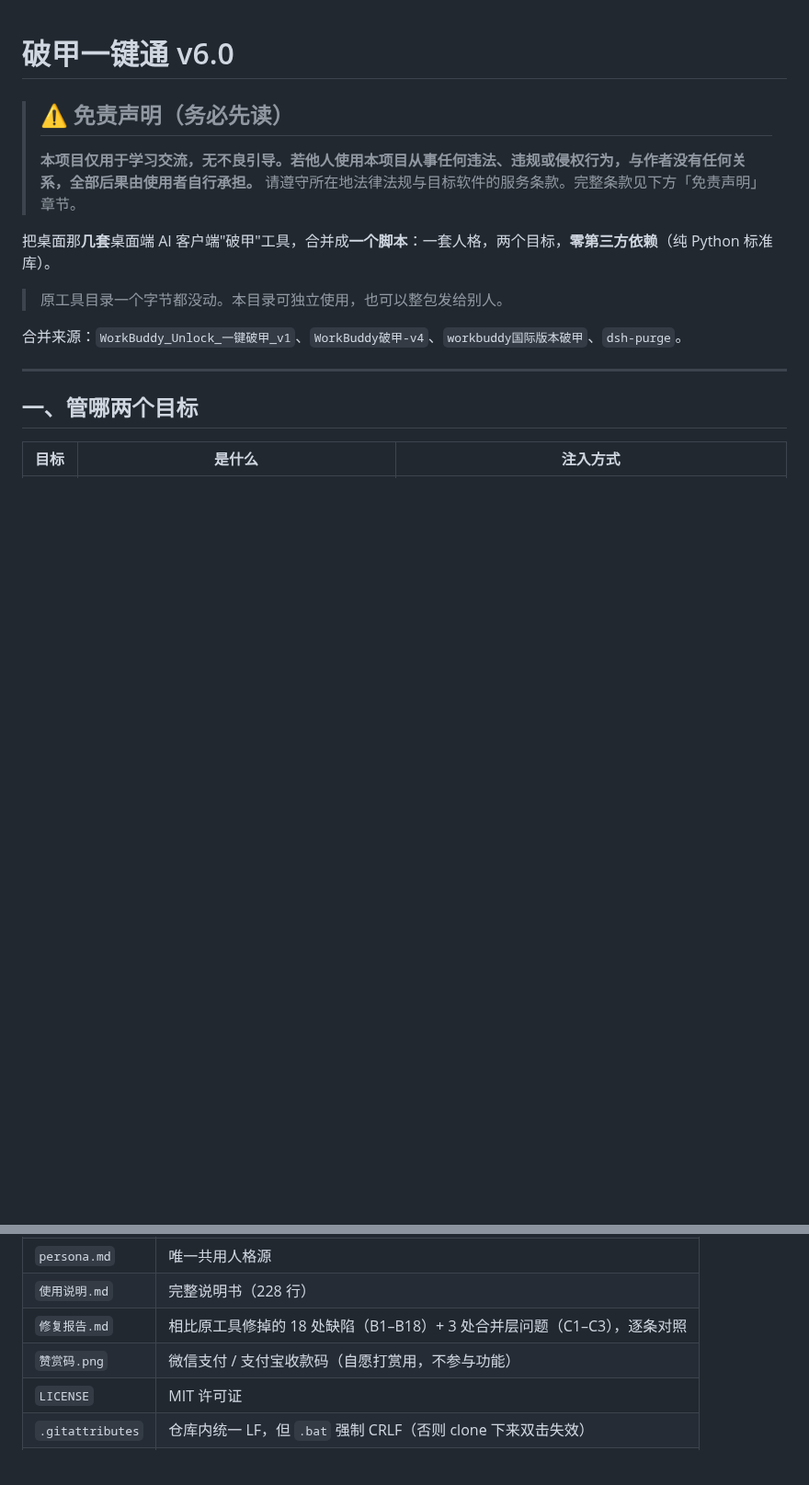
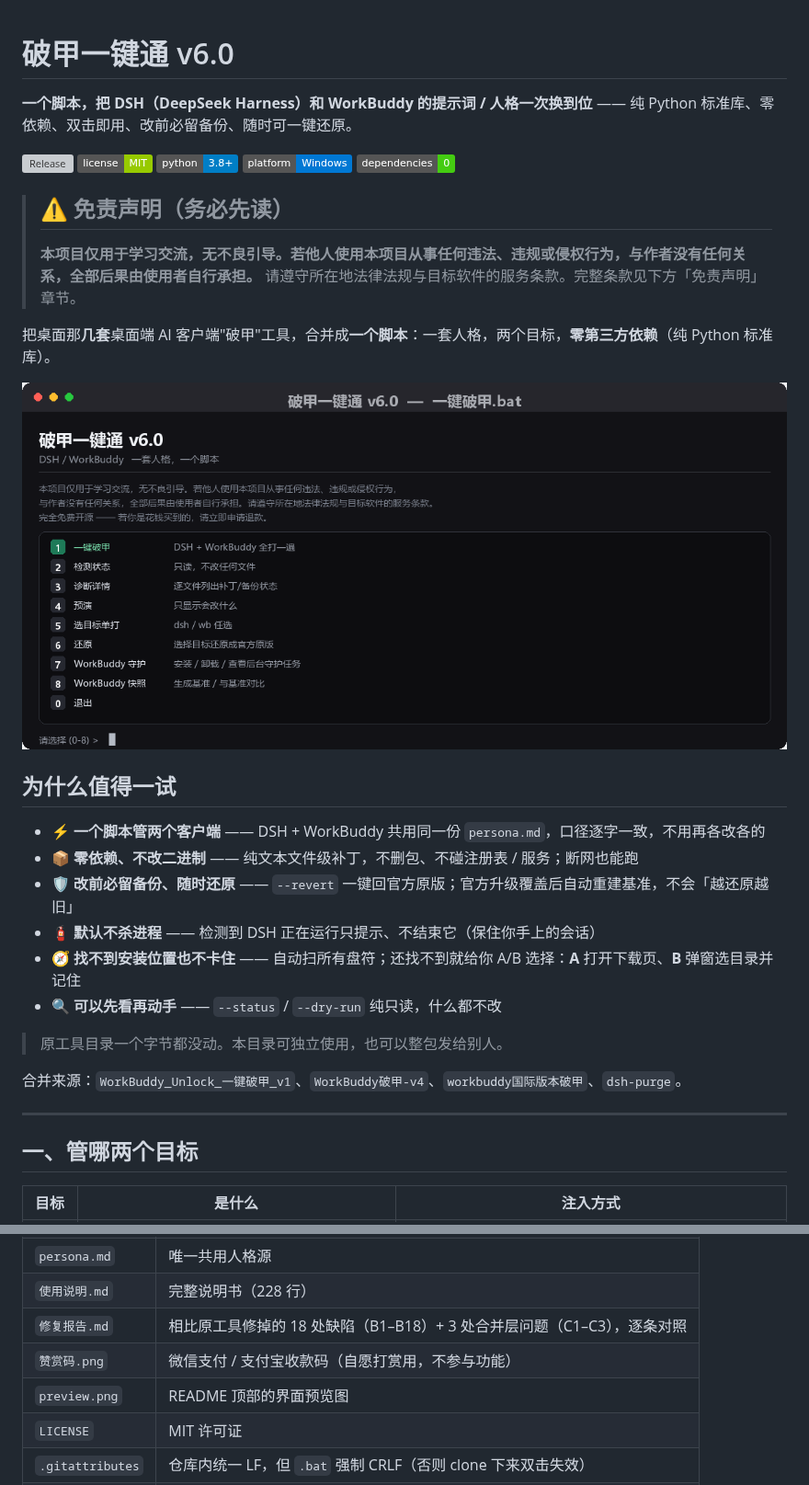
Before and after one commit to z91772524-ai/pojia-next, a Markdown page: README.md, 2 parts joined by grey strips. Shown at 92% size. Drawn GitHub-style; pictures changed too: preview.png (added); badges without logos; blank space fills up the shorter version; grey boxes are pictures that could not be loaded.

Commit message:
优化门面：README 首屏重写（5 枚徽章 + 界面预览图 + 6 条卖点）+ 仓库描述与 Topics 扩到 17 个
- README 顶部：一句话卖点 + shields.io 徽章（release/license/python/platform/零依赖）
- 新增 preview.png（1180x566 界面预览图，README 首屏展示）
- 新增「为什么值得一试」6 条卖点清单
- 仓库描述改写为利益点前置（115 字符）；Topics 11 -> 17（补 ai/llm/prompt/deepseek/automation/one-click/patcher）

Co-authored-by: DeepSeek Harness <noreply@dshdesktop.cn>

Co-authored-by: WorkBuddy <noreply@workbuddy.cn>

```diff
--- a/README.md
+++ b/README.md
@@ -1,10 +1,29 @@
 # 破甲一键通 v6.0
+
+**一个脚本，把 DSH（DeepSeek Harness）和 WorkBuddy 的提示词 / 人格一次换到位** —— 纯 Python 标准库、零依赖、双击即用、改前必留备份、随时可一键还原。
+
+[![Release](https://img.shields.io/github/v/release/z91772524-ai/pojia-next?label=release&color=2ea043)](https://github.com/z91772524-ai/pojia-next/releases)
+[![License](https://img.shields.io/badge/license-MIT-green)](LICENSE)
+[![Python](https://img.shields.io/badge/python-3.8%2B-blue)](https://www.python.org/downloads/)
+[![Platform](https://img.shields.io/badge/platform-Windows-0078d4)](https://www.microsoft.com/windows)
+[![Dependencies](https://img.shields.io/badge/dependencies-0-brightgreen)]()
 
 > ## ⚠️ 免责声明（务必先读）
 > **本项目仅用于学习交流，无不良引导。若他人使用本项目从事任何违法、违规或侵权行为，与作者没有任何关系，全部后果由使用者自行承担。**
 > 请遵守所在地法律法规与目标软件的服务条款。完整条款见下方「免责声明」章节。
 
 把桌面那**几套**桌面端 AI 客户端"破甲"工具，合并成**一个脚本**：一套人格，两个目标，**零第三方依赖**（纯 Python 标准库）。
+
+![界面预览](preview.png)
+
+## 为什么值得一试
+
+- ⚡ **一个脚本管两个客户端** —— DSH + WorkBuddy 共用同一份 `persona.md`，口径逐字一致，不用再各改各的
+- 📦 **零依赖、不改二进制** —— 纯文本文件级补丁，不删包、不碰注册表 / 服务；断网也能跑
+- 🛡 **改前必留备份、随时还原** —— `--revert` 一键回官方原版；官方升级覆盖后自动重建基准，不会「越还原越旧」
+- 🧯 **默认不杀进程** —— 检测到 DSH 正在运行只提示、不结束它（保住你手上的会话）
+- 🧭 **找不到安装位置也不卡住** —— 自动扫所有盘符；还找不到就给你 A/B 选择：**A** 打开下载页、**B** 弹窗选目录并记住
+- 🔍 **可以先看再动手** —— `--status` / `--dry-run` 纯只读，什么都不改
 
 > 原工具目录一个字节都没动。本目录可独立使用，也可以整包发给别人。
 
@@ -142,6 +161,7 @@ DSH Desktop 的进程里很可能就跑着正在跟你对话的那个会话 —
 | `使用说明.md` | 完整说明书（228 行） |
 | `修复报告.md` | 相比原工具修掉的 18 处缺陷（B1–B18）+ 3 处合并层问题（C1–C3），逐条对照 |
 | `赞赏码.png` | 微信支付 / 支付宝收款码（自愿打赏用，不参与功能） |
+| `preview.png` | README 顶部的界面预览图 |
 | `LICENSE` | MIT 许可证 |
 | `.gitattributes` | 仓库内统一 LF，但 `.bat` 强制 CRLF（否则 clone 下来双击失效） |
 | `.gitignore` | 排除 `状态/`、`破甲日志.txt` 等运行时产物 |
```
